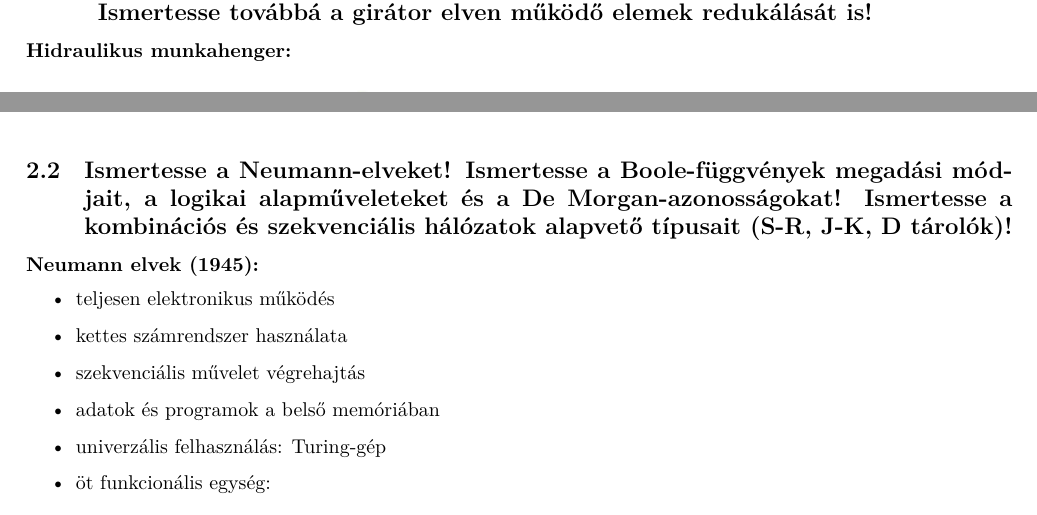
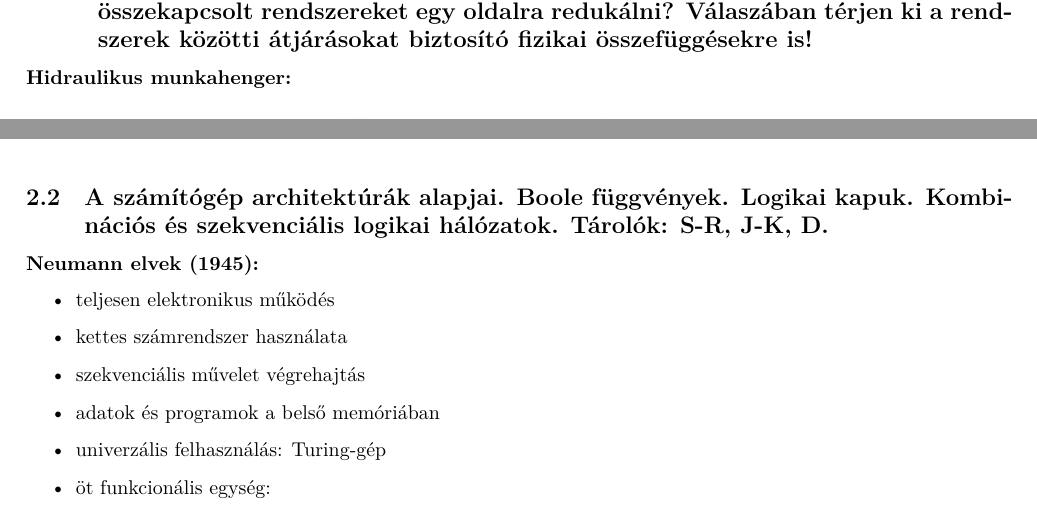
Before and after one commit to gergovari/mecha-v, a LaTeX document (main.tex, which reads content/informatika/subs/2.tex, content/mechatronika/subs/25.tex): two parts of pages 44 and 49 of 85, joined at a grey line, cut at the place of the change. Compiled offline with XeLaTeX.

Commit message:
revert titles to original state (as of d4bd539)

```diff
--- a/content/informatika/subs/2.tex
+++ b/content/informatika/subs/2.tex
@@ -1,4 +1,4 @@
-\subsection{Ismertesse a Neumann-elveket! Ismertesse a Boole-függvények megadási módjait, a logikai alapműveleteket és a De Morgan-azonosságokat! Ismertesse a kombinációs és szekvenciális hálózatok alapvető típusait (S-R, J-K, D tárolók)!}
+\subsection{A számítógép architektúrák alapjai. Boole függvények. Logikai kapuk. Kombinációs és szekvenciális logikai hálózatok. Tárolók: S-R, J-K, D.}
 
 \noindent \textbf{Neumann elvek (1945):}
 \begin{itemize}
--- a/content/mechatronika/subs/25.tex
+++ b/content/mechatronika/subs/25.tex
@@ -1,4 +1,4 @@
-\subsection{Egy adott, tanult példa (hidraulikus és pneumatikus munkahenger) kapcsán ismertesse a struktúra gráf és az impedancia hálózat felrajzolásának lépéseit. Ismertesse továbbá a girátor elven működő elemek redukálását is!}
+\subsection{Egy adott, tanult példa (hidraulikus és pneumatikus munkahenger) kapcsán ismertesse a struktúra gráf és az impedancia hálózat felrajzolásának lépéseit. Milyen feltételek teljesülése esetén és hogyan lehet csatolt kétpólus elemmel összekapcsolt rendszereket egy oldalra redukálni? Válaszában térjen ki a rendszerek közötti átjárásokat biztosító fizikai összefüggésekre is!}
 
 \noindent \textbf{Hidraulikus munkahenger:}
 
```
Also changed, not shown: content/informatika/subs/1.tex (+1 -1 lines), content/mechatronika/subs/26.tex (+1 -1 lines).
